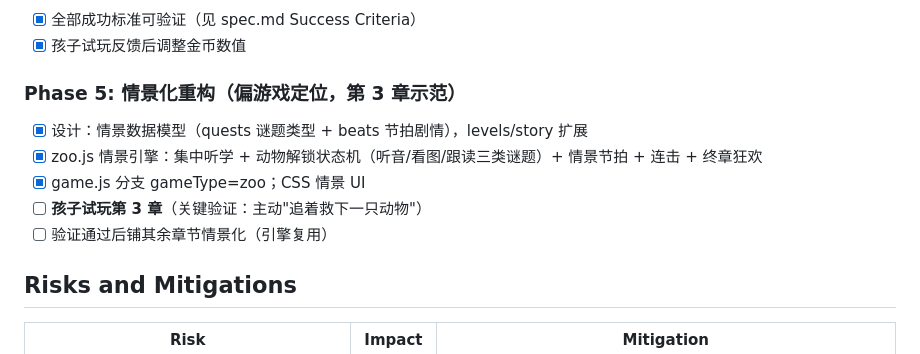
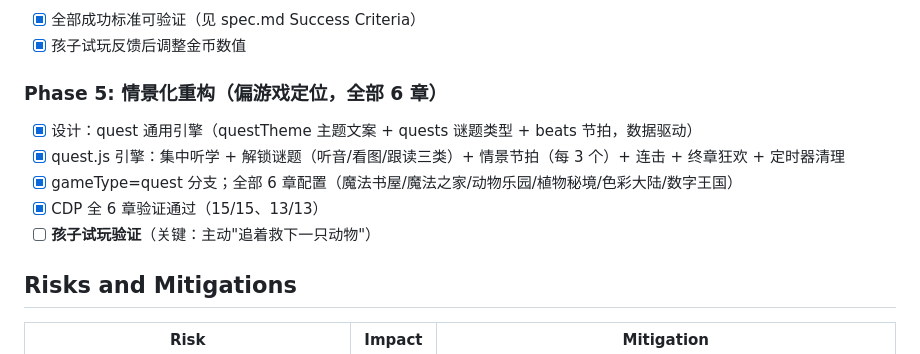
Before and after one commit to joagee/e3grade, a Markdown page: tasks/plan.md, the part around the change. Rendered like a GitHub page.

Commit message:
docs: 对齐 Phase5 情景化（全部6章完成，待孩子试玩验证）

```diff
--- a/tasks/plan.md
+++ b/tasks/plan.md
@@ -57,12 +57,12 @@
 - [x] 全部成功标准可验证（见 spec.md Success Criteria）
 - [x] 孩子试玩反馈后调整金币数值
 
-### Phase 5: 情景化重构（偏游戏定位，第 3 章示范）
-- [x] 设计：情景数据模型（quests 谜题类型 + beats 节拍剧情），levels/story 扩展
-- [x] zoo.js 情景引擎：集中听学 + 动物解锁状态机（听音/看图/跟读三类谜题）+ 情景节拍 + 连击 + 终章狂欢
-- [x] game.js 分支 gameType=zoo；CSS 情景 UI
-- [ ] **孩子试玩第 3 章**（关键验证：主动"追着救下一只动物"）
-- [ ] 验证通过后铺其余章节情景化（引擎复用）
+### Phase 5: 情景化重构（偏游戏定位，全部 6 章）
+- [x] 设计：quest 通用引擎（questTheme 主题文案 + quests 谜题类型 + beats 节拍，数据驱动）
+- [x] quest.js 引擎：集中听学 + 解锁谜题（听音/看图/跟读三类）+ 情景节拍（每 3 个）+ 连击 + 终章狂欢 + 定时器清理
+- [x] gameType=quest 分支；全部 6 章配置（魔法书屋/魔法之家/动物乐园/植物秘境/色彩大陆/数字王国）
+- [x] CDP 全 6 章验证通过（15/15、13/13）
+- [ ] **孩子试玩验证**（关键：主动"追着救下一只动物"）
 
 ## Risks and Mitigations
 
```
Also changed, not shown: tasks/todo.md (+10 -10 lines).
